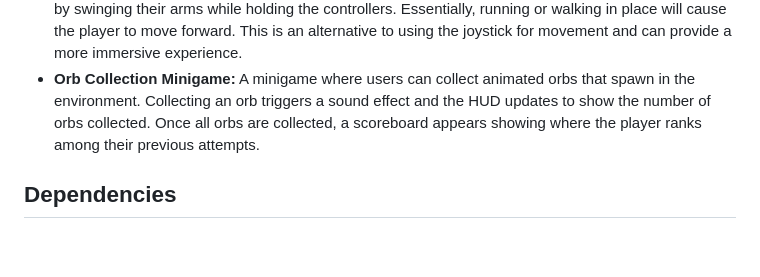
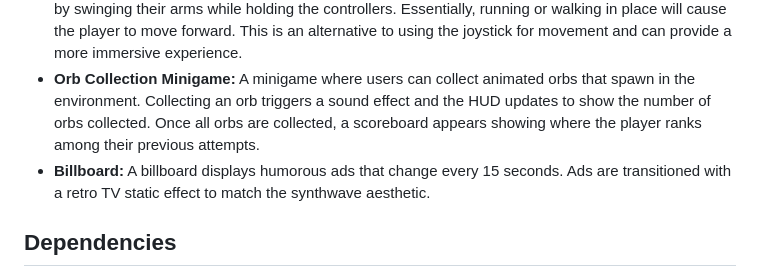
Before and after one commit to MakingSpiderSense/DreamDome, a Markdown page: readme.md, the part around the change. Drawn GitHub-style; blank space fills up the shorter version.

Commit message:
Add billboard feature with retro ad transitions to README

```diff
--- a/readme.md
+++ b/readme.md
@@ -17,6 +17,7 @@ Dream Dome has been primarily tested with the Quest 3 and occasionally with the
 - **Sprint Mechanic:** Holding `Shift` or clicking the left joystick in while moving forward allows the user to sprint, with visual feedback to enhance the sensation of speed.
 - **Arm Swinging Locomotion:** Players can use arm swinging locomotion, which allows them to move by swinging their arms while holding the controllers. Essentially, running or walking in place will cause the player to move forward. This is an alternative to using the joystick for movement and can provide a more immersive experience.
 - **Orb Collection Minigame:** A minigame where users can collect animated orbs that spawn in the environment. Collecting an orb triggers a sound effect and the HUD updates to show the number of orbs collected. Once all orbs are collected, a scoreboard appears showing where the player ranks among their previous attempts.
+- **Billboard:** A billboard displays humorous ads that change every 15 seconds. Ads are transitioned with a retro TV static effect to match the synthwave aesthetic.
 
 ## Dependencies
 
```
